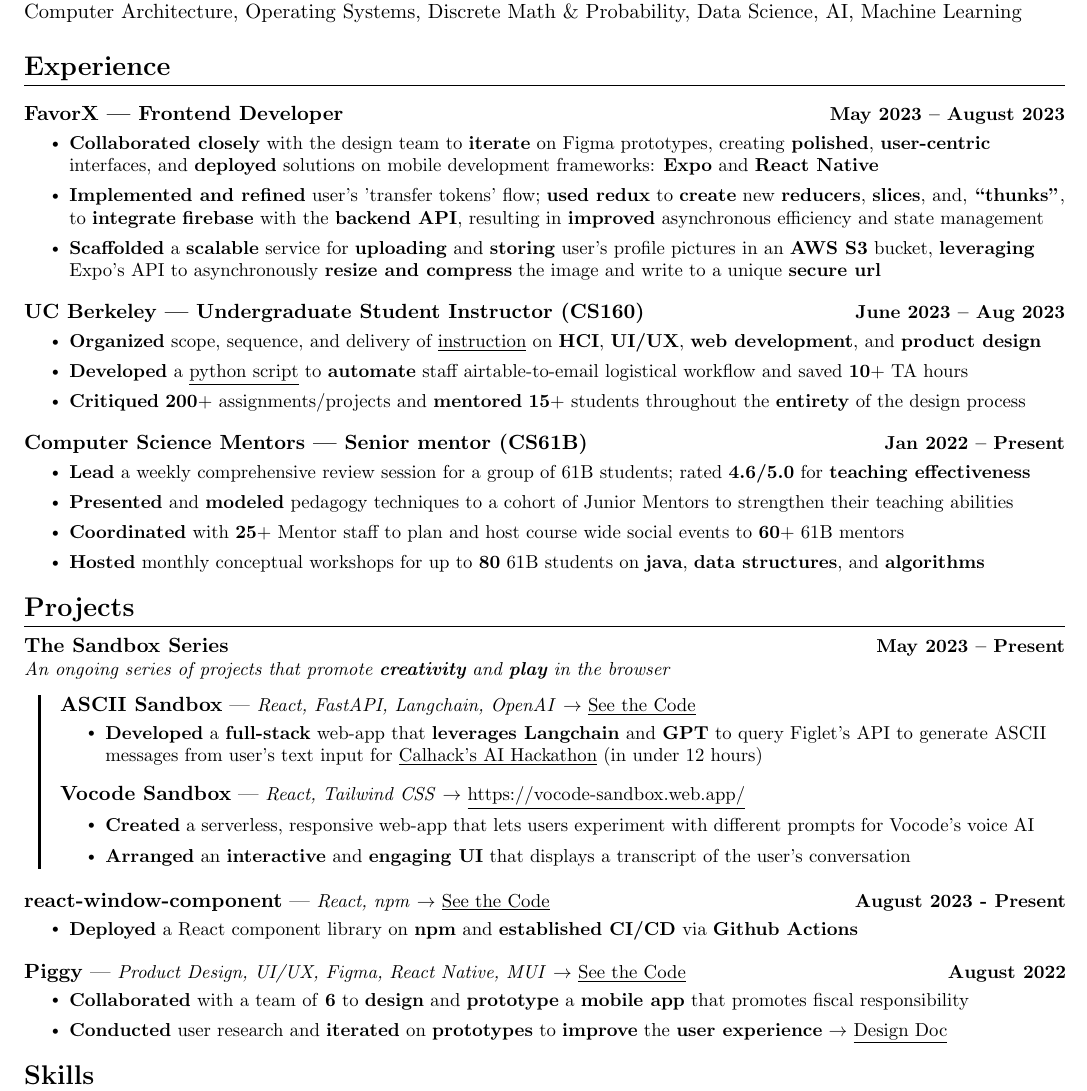
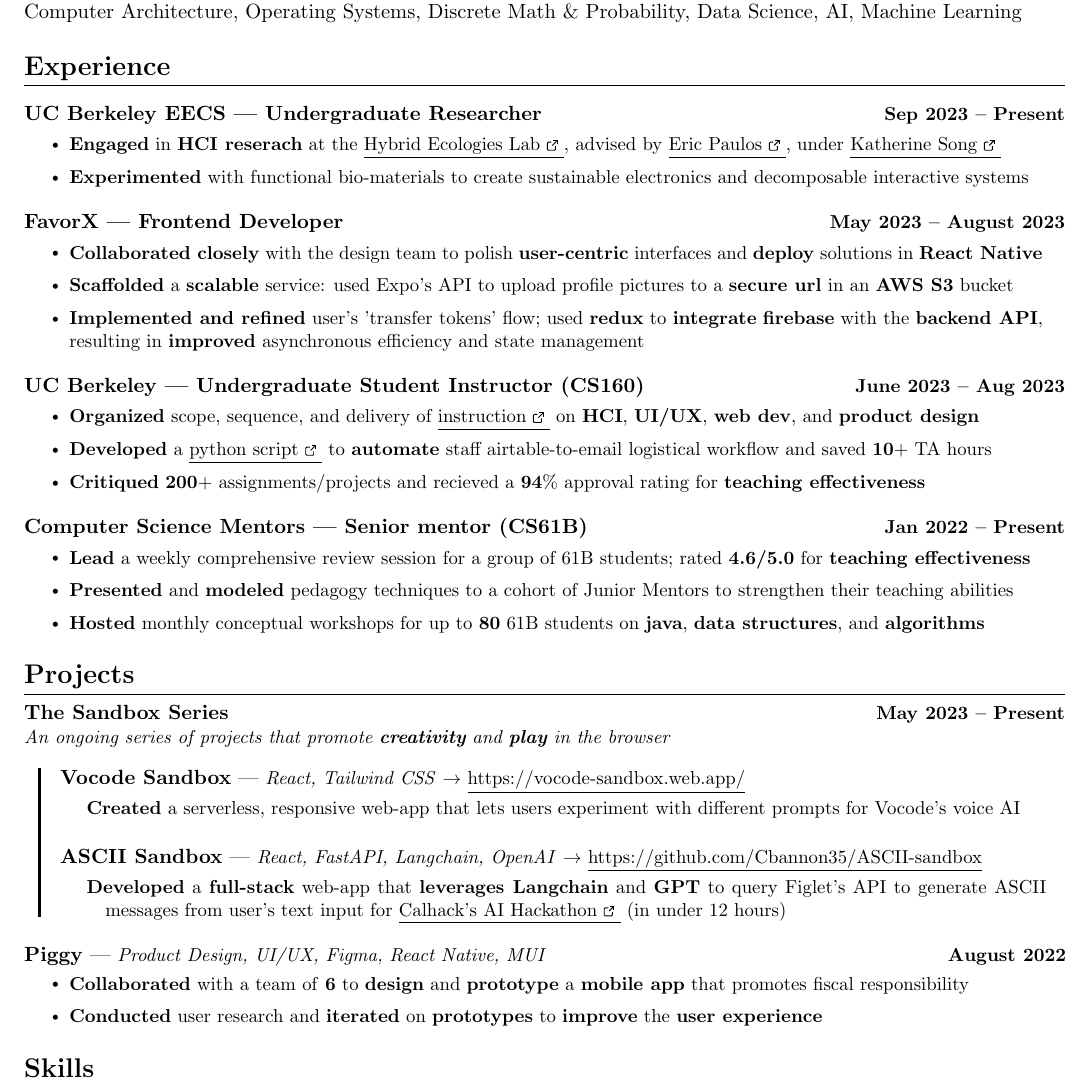
Before and after one commit to Cbannon35/resume, a LaTeX CV (resume.tex): part of the page, cut so that both start at the same text. Compiled offline with pdfLaTeX.

Commit message:
added research and link icons

```diff
--- a/resume.tex
+++ b/resume.tex
@@ -86,14 +108,16 @@
 %-------------------------
 % Custom commands
 \newcommand{\resumeItem}[1]{
+
   \item\small{
-    {#1 \vspace{1pt}}
+    {#1 \vspace{2pt}}
   }
 }
 
 \newcommand{\resumeItemTabbed}[1]{
-  \item[leftmargin=.15in]\small{
-    {#1 \vspace{0pt}}
+  \setlength{\itemindent}{-10pt}
+  \item\small{
+    {#1 \vspace{1pt}}
   }
 }
 
@@ -126,13 +150,6 @@
     \end{tabular*}\vspace{-5pt}
 }
 
-\newcommand{\resumeProjectHeadingTabbed}[2]{
-  \item
-    \begin{tabular*}{1.001\textwidth}{l@{\extracolsep{\fill}}r}
-       \normalsize#1 & \textbf{\small #2}\\
-    \end{tabular*}\vspace{-3pt}
-}
-
 \newcommand{\hspaceP}[1]{\hspace*{#1}}
 
 \newcommand{\resumeSubItem}[1]{\resumeItem{#1}\vspace{-4pt}}
@@ -146,6 +163,8 @@
 \newcommand{\resumeSubHeadingListEnd}{\end{itemize}}
 \newcommand{\resumeItemListStart}{\begin{itemize}}
 \newcommand{\resumeItemListEnd}{\end{itemize}\vspace{-2pt}}
+\newcommand{\resumeItemListStartIndent}{\begin{description}}
+\newcommand{\resumeItemListEndIndent}{\end{description}\vspace{-2pt}}
 
 %-------------------------------------------
 %%%%%%  RESUME STARTS HERE  %%%%%%%%%%%%%%%%%%%%%%%%%%%%
@@ -209,24 +205,29 @@
   \resumeSubHeadingListStart
 
   \resumeSubheading
+    {UC Berkeley EECS | Undergraduate Researcher}{Sep 2023 -- Present}{}{}
+    \vspace{-15pt}
+    \resumeItemListStart
+      \resumeItem{\textbf{Engaged} in \textbf{HCI reserach} at the \href{https://www.hybrid-ecologies.org/}{\underline{Hybrid Ecologies Lab \ExternalLink}}, advised by \href{https://www2.eecs.berkeley.edu/Faculty/Homepages/paulos.html}{\underline{Eric Paulos \ExternalLink}}, under \href{https://kwsong.github.io/}{\underline{Katherine Song \ExternalLink}}}
+      \resumeItem{\textbf{Experimented} with functional bio-materials to create sustainable electronics and decomposable interactive systems}
+    \resumeItemListEnd
+
+  \resumeSubheading
     {FavorX | Frontend Developer}{May 2023 -- August 2023}{}{}
     \vspace{-15pt}
     \resumeItemListStart
-      \resumeItem{\textbf{Collaborated closely} with the design team to \textbf{iterate} on Figma prototypes, creating \textbf{polished}, \textbf{user-centric} interfaces, and \textbf{deployed} solutions on mobile development frameworks: \textbf{Expo} and \textbf{React Native}}
-      \resumeItem{\textbf{Implemented and refined} user's 'transfer tokens' flow; \textbf{used redux} to \textbf{create} new \textbf{reducers}, \textbf{slices}, and, \textbf{``thunks''}, to  \textbf{integrate} \textbf{firebase} with the \textbf{backend API}, resulting in \textbf{improved} asynchronous efficiency and state management}
-      \resumeItem{\textbf{Scaffolded} a \textbf{scalable} service for \textbf{uploading} and \textbf{storing} user's profile pictures in an \textbf{AWS S3} bucket, \textbf{leveraging} Expo's API to asynchronously \textbf{resize and compress} the image and write to a unique \textbf{secure url}}
+    \resumeItem{\textbf{Collaborated closely} with the design team to polish \textbf{user-centric} interfaces and \textbf{deploy} solutions in \textbf{React Native}}
+    \resumeItem{\textbf{Scaffolded} a \textbf{scalable} service: used Expo's API to upload profile pictures to a \textbf{secure url} in an \textbf{AWS S3} bucket}
+    \resumeItem{\textbf{Implemented and refined} user's 'transfer tokens' flow; used \textbf{redux} to  \textbf{integrate} \textbf{firebase} with the \textbf{backend API}, resulting in \textbf{improved} asynchronous efficiency and state management}
     \resumeItemListEnd
 
     \resumeSubheading
     {UC Berkeley | Undergraduate Student Instructor (CS160)}{June 2023 -- Aug 2023}{}{}
     \vspace{-15pt}
     \resumeItemListStart
-    \resumeItem{\textbf{Organized} scope, sequence, and delivery of \href{https://cbannon35.github.io/teaching/}{\underline{instruction}} on \textbf{HCI}, \textbf{UI/UX}, \textbf{web development}, and \textbf{product design}}
-    \resumeItem{\textbf{Developed} a \href{https://github.com/Cbannon35/cs160_tools}{\underline{python script}} to \textbf{automate} staff airtable-to-email logistical workflow and saved \textbf{10}$+$ TA hours}
-    \resumeItem{\textbf{Critiqued} \textbf{200}$+$ assignments/projects and \textbf{mentored} \textbf{15}$+$ students throughout the \textbf{entirety} of the design process}
-
-
-
+    \resumeItem{\textbf{Organized} scope, sequence, and delivery of \href{https://cbannon35.github.io/teaching/}{\underline{instruction \ExternalLink}} on \textbf{HCI}, \textbf{UI/UX}, \textbf{web dev}, and \textbf{product design}}
+    \resumeItem{\textbf{Developed} a \href{https://github.com/Cbannon35/cs160_tools}{\underline{python script \ExternalLink}} to \textbf{automate} staff airtable-to-email logistical workflow and saved \textbf{10}$+$ TA hours}
+    \resumeItem{\textbf{Critiqued} \textbf{200}$+$ assignments/projects and recieved a \textbf{94$\%$}  approval rating for \textbf{teaching effectiveness}}
     \resumeItemListEnd
     \resumeSubheading
       {Computer Science Mentors | Senior mentor (CS61B) }{Jan 2022 -- Present}{}{}
@@ -234,7 +235,7 @@
       \resumeItemListStart
       \resumeItem{\textbf{Lead} a weekly comprehensive review session for a group of 61B students; rated \textbf{4.6/5.0} for \textbf{teaching effectiveness}}
       \resumeItem{\textbf{Presented} and \textbf{modeled} pedagogy techniques to a cohort of Junior Mentors to strengthen their teaching abilities}
-      \resumeItem{\textbf{Coordinated} with \textbf{25}$+$ Mentor staff to plan and host course wide social events to \textbf{60}$+$ 61B mentors}
+      % \resumeItem{\textbf{Coordinated} with \textbf{25}$+$ Mentor staff to plan and host course wide social events to \textbf{60}$+$ 61B mentors}
       \resumeItem{\textbf{Hosted} monthly conceptual workshops for up to \textbf{80} 61B students on \textbf{java}, \textbf{data structures}, and \textbf{algorithms}}
 
       \resumeItemListEnd
@@ -260,42 +261,44 @@
     \item
     \begin{mdframed}[linewidth=2,linecolor=black, innertopmargin=-1.25em,innerbottommargin=1em, topline=false,rightline=false,bottomline=false]
 
+      % PROJ 2
     \resumeProjectHeading
-          {\textbf{ASCII Sandbox} | \small\textit{React, FastAPI, Langchain, OpenAI} $\rightarrow$ \small\href{https://github.com/Cbannon35/ascii-sandbox/}{\underline{See the Code}}}{}
-          \vspace{-15pt}
-          \resumeItemListStart
-          \resumeItem{\textbf{Developed} a \textbf{full-stack} web-app that \textbf{leverages Langchain} and \textbf{GPT} to query Figlet's API to generate ASCII messages from user's text input for \href{https://uc-berkeley-ai-hackathon.devpost.com/}{\underline{Calhack's AI Hackathon}} (in under 12 hours)}
-          % \resumeItem{\textbf{Coded} a minimalist interface to focus users on}
-          \resumeItemListEnd
+    {\textbf{Vocode Sandbox} | \small\textit{React, Tailwind CSS} $\rightarrow$ \small\href{https://vocode-sandbox.web.app/}{\underline{https://vocode-sandbox.web.app/}}}{}
+    \resumeItemListStartIndent
+    \resumeItemTabbed{\textbf{Created} a serverless, responsive web-app that lets users experiment with different prompts for Vocode's voice AI}
+    % \resumeItemTabbed{\textbf{Arranged} an \textbf{interactive}  and \textbf{engaging UI} that displays a transcript of the user's conversation}
+    \resumeItemListEndIndent
+
+
+    \resumeProjectHeading
+          {\textbf{ASCII Sandbox} | \small\textit{React, FastAPI, Langchain, OpenAI} $\rightarrow$ \small\href{https://github.com/Cbannon35/ASCII-sandbox}{\small\underline{https://github.com/Cbannon35/ASCII-sandbox}}}{}
+          % \vspace{-15pt}
+          \resumeItemListStartIndent
+          \resumeItemTabbed{\textbf{Developed} a \textbf{full-stack} web-app that \textbf{leverages Langchain} and \textbf{GPT} to query Figlet's API to generate ASCII messages from user's text input for \href{https://uc-berkeley-ai-hackathon.devpost.com/}{\underline{Calhack's AI Hackathon \ExternalLink}} (in under 12 hours)}
+          \resumeItemListEndIndent
           \vspace{-5pt}
 
-    % PROJ 2
-    \resumeProjectHeading
-      {\textbf{Vocode Sandbox} | \small\textit{React, Tailwind CSS} $\rightarrow$ \small\href{https://vocode-sandbox.web.app/}{\underline{https://vocode-sandbox.web.app/}}}{}
-      \resumeItemListStart
-      \resumeItem{\textbf{Created} a serverless, responsive web-app that lets users experiment with different prompts for Vocode's voice AI}
-      \resumeItem{\textbf{Arranged} an \textbf{interactive}  and \textbf{engaging UI} that displays a transcript of the user's conversation}
-      % \resumeItem{\textbf{Leveraged} data visualization tools to \textbf{display trends in crowd density averages} of the campus gym}
-      \resumeItemListEnd
+
 
       \vspace{-13pt}
     \end{mdframed}
     \resumeSubHeadingListEnd
     \vspace{-15pt}
+
+    \resumeSubHeadingListStart
     % Proj 3
-    \resumeSubHeadingListStart
-    \resumeProjectHeading
-    {\textbf{react-window-component} | \small\textit{React, npm} $\rightarrow$ \href{https://github.com/Cbannon35/react-window-component}{\underline{See the Code}}}{August 2023 - Present}
-    \resumeItemListStart
-    \resumeItem{\textbf{Deployed} a React component library on \textbf{npm} and \textbf{established CI/CD} via \textbf{Github Actions}}
-    \resumeItemListEnd
-    \vspace{-15pt}
+    % \resumeProjectHeading
+    % {\textbf{react-window-component} | \small\textit{React, npm}}{August 2023 - Present}
+    % \resumeItemListStart
+    % \resumeItem{\textbf{Deployed} a React component library on \textbf{npm} and \textbf{established CI/CD} via \textbf{Github Actions}}
+    % \resumeItemListEnd
+    % \vspace{-15pt}
     % Proj 4
     \resumeProjectHeading
-      {\textbf{Piggy} | \small\textit{Product Design, UI/UX, Figma, React Native, MUI} $\rightarrow$ \href{https://github.com/siddhantsharm/160-final-proj/tree/main/src}{\underline{See the Code}}}{August 2022}
+      {\textbf{Piggy} | \small\textit{Product Design, UI/UX, Figma, React Native, MUI}}{August 2022}
       \resumeItemListStart
       \resumeItem{\textbf{Collaborated} with a team of \textbf{6} to \textbf{design} and \textbf{prototype} a \textbf{mobile app} that promotes fiscal responsibility}
-      \resumeItem{\textbf{Conducted} user research and \textbf{iterated} on \textbf{prototypes} to \textbf{improve} the \textbf{user experience} $\rightarrow$ \href{https://docs.google.com/document/d/17vMG9EYrOF4Sdnu8Pw2I1efRw538R-HkPYw4lXINlHI/edit?usp=sharing}{\underline{Design Doc}}}
+      \resumeItem{\textbf{Conducted} user research and \textbf{iterated} on \textbf{prototypes} to \textbf{improve} the \textbf{user experience}}
       \resumeItemListEnd
 
 
```
Also changed, not shown: resume.pdf, resume.tex (45 more changed lines).
